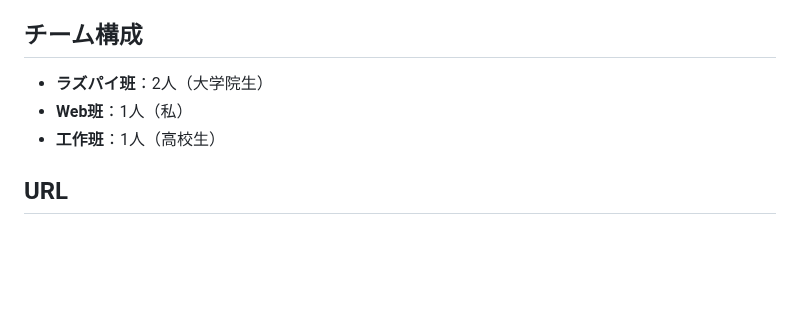
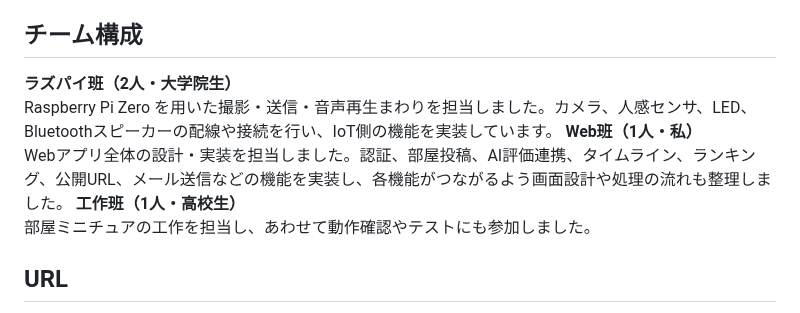
Before and after one commit to takemo777/MiseRoom, a Markdown page: README.md, the part around the change. Rendered like a GitHub page; blank space fills up the shorter version.

```diff
--- a/README.md
+++ b/README.md
@@ -31,9 +31,12 @@ Raspberry Piと人感センサを用いて、**無人時に部屋を自動撮影
 
 ## チーム構成
 
-- **ラズパイ班**：2人（大学院生）
-- **Web班**：1人（私）
-- **工作班**：1人（高校生）
+**ラズパイ班（2人・大学院生）**
+Raspberry Pi Zero を用いた撮影・送信・音声再生まわりを担当しました。カメラ、人感センサ、LED、Bluetoothスピーカーの配線や接続を行い、IoT側の機能を実装しています。
+**Web班（1人・私）**
+Webアプリ全体の設計・実装を担当しました。認証、部屋投稿、AI評価連携、タイムライン、ランキング、公開URL、メール送信などの機能を実装し、各機能がつながるよう画面設計や処理の流れも整理しました。
+**工作班（1人・高校生）**
+部屋ミニチュアの工作を担当し、あわせて動作確認やテストにも参加しました。
 
 
 
```
